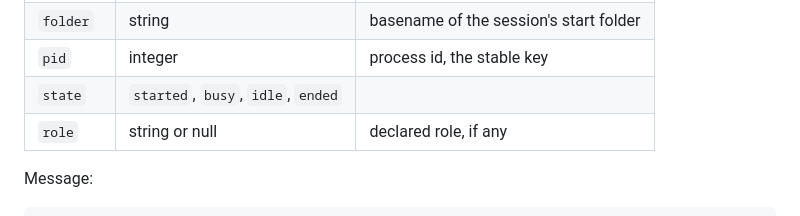
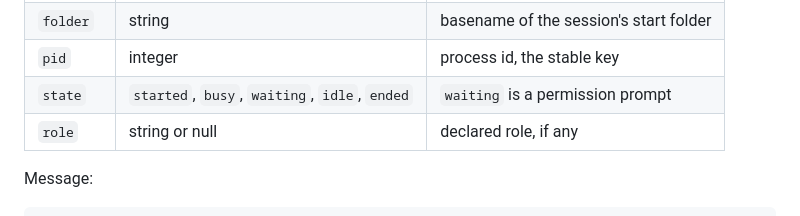
Before and after one commit to kharanga/path_finder, a Markdown page: docs/overview.md, the part around the change. GitHub-like rendering.

```diff
--- a/docs/overview.md
+++ b/docs/overview.md
@@ -40,7 +40,7 @@ Session state:
 | `session` | string or null | display name, null until known |
 | `folder` | string | basename of the session's start folder |
 | `pid` | integer | process id, the stable key |
-| `state` | `started`, `busy`, `idle`, `ended` | |
+| `state` | `started`, `busy`, `waiting`, `idle`, `ended` | `waiting` is a permission prompt |
 | `role` | string or null | declared role, if any |
 
 Message:
```
